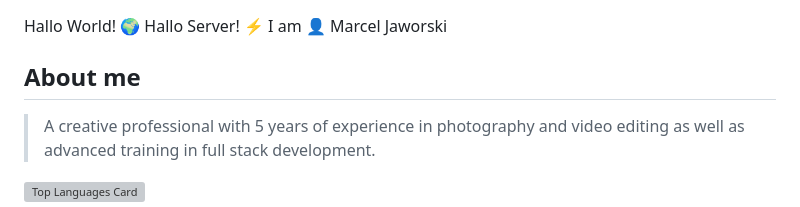
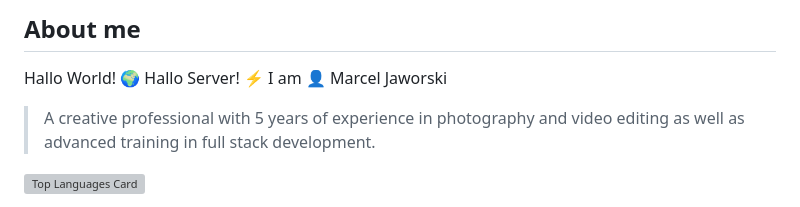
Before and after one commit to marceljaworski/marceljaworski, a Markdown page: README.md, the part around the change. Drawn GitHub-style; grey boxes are pictures that could not be loaded.

```diff
--- a/README.md
+++ b/README.md
@@ -1,6 +1,6 @@
+## About me
+
 Hallo World! :earth_africa: Hallo Server! :zap: I am :bust_in_silhouette: Marcel Jaworski
-
-## About me
 
 > A creative professional with 5 years of experience in photography and video editing as well as advanced training in full stack development.
 
```
